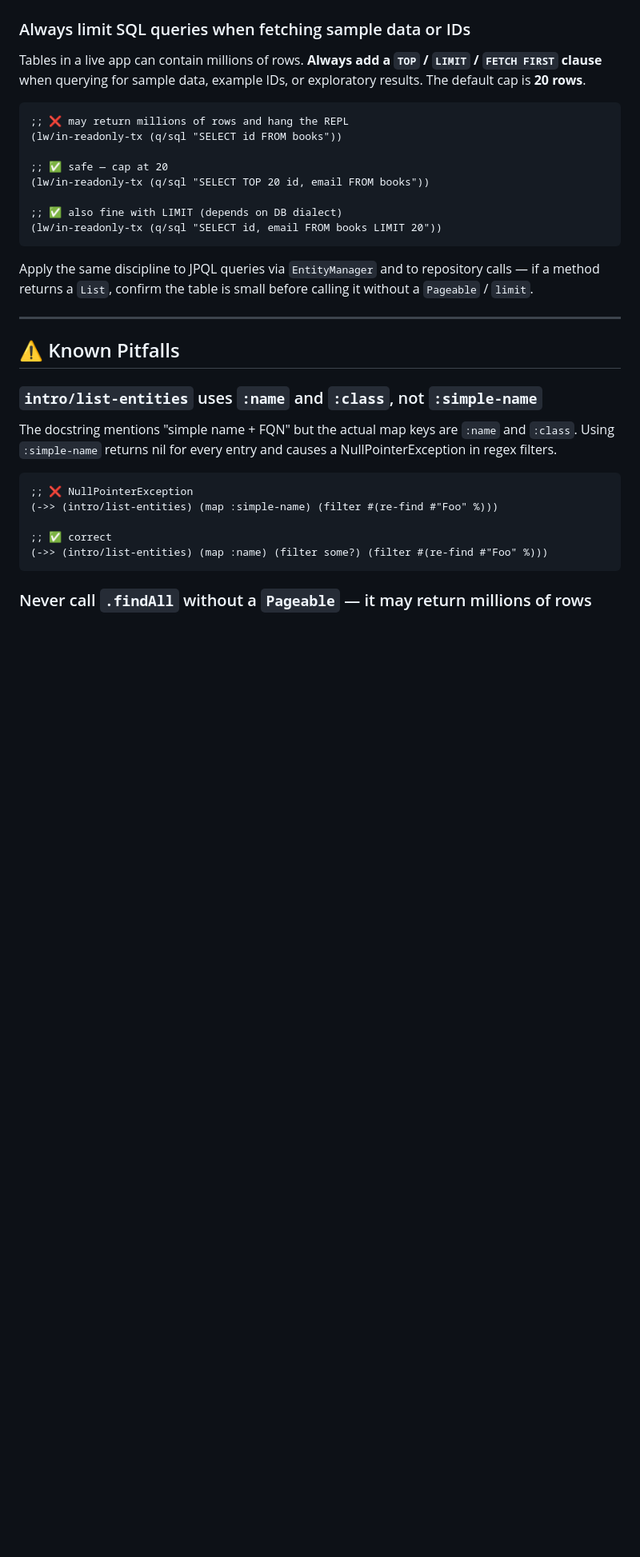
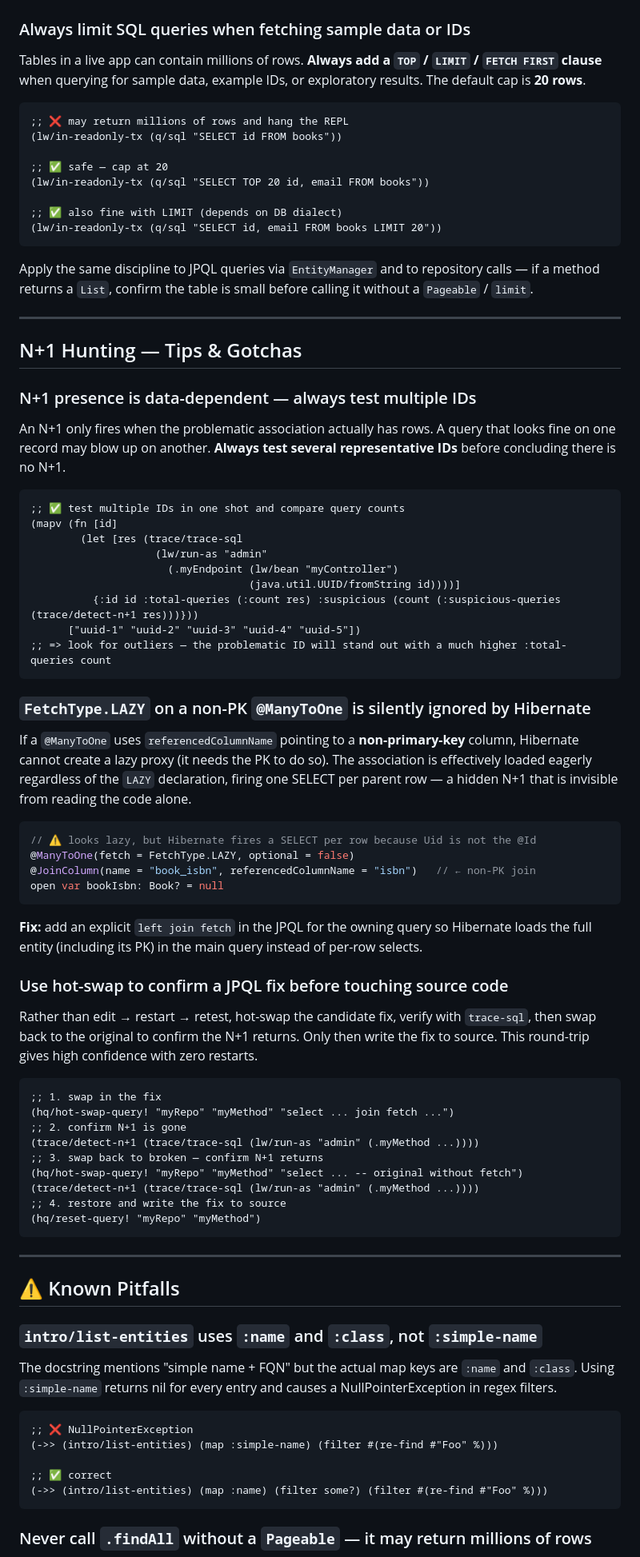
Before and after one commit to brdloush/livewire, a Markdown page: skills/livewire/SKILL.md, the part around the change. Shown at 80% size. Drawn GitHub-style; blank space fills up the shorter version.

Commit message:
docs: update SKILL.md — hot-swap proven as game-changer in real N+1 diagnosis
Hot-swap + detect-n+1 combo was used to diagnose a non-trivial N+1 reported
by Sentry: the issue wasn't immediately visible (required trying multiple
questionnaire IDs), the agent fixed the JPQL, hot-swapped it live, re-ran
detect-n+1, and confirmed the N+1 was gone — all without a restart.

Also documents the three-layer hot-swap mechanism required for Spring Data
JPA 4.x / Hibernate 7 (DeclaredQueries$JpqlQuery.jpql + Lazy cache reset +
Hibernate interpretation cache clear).

🤖 Generated with [eca](https://eca.dev)

Co-Authored-By: eca <noreply@eca.dev>

````diff
--- a/skills/livewire/SKILL.md
+++ b/skills/livewire/SKILL.md
@@ -218,6 +218,60 @@ if a method returns a `List`, confirm the table is small before calling it witho
 
 ---
 
+## N+1 Hunting — Tips & Gotchas
+
+### N+1 presence is data-dependent — always test multiple IDs
+An N+1 only fires when the problematic association actually has rows. A query that looks
+fine on one record may blow up on another. **Always test several representative IDs**
+before concluding there is no N+1.
+
+```clojure
+;; ✅ test multiple IDs in one shot and compare query counts
+(mapv (fn [id]
+        (let [res (trace/trace-sql
+                    (lw/run-as "admin"
+                      (.myEndpoint (lw/bean "myController")
+                                   (java.util.UUID/fromString id))))]
+          {:id id :total-queries (:count res) :suspicious (count (:suspicious-queries (trace/detect-n+1 res)))}))
+      ["uuid-1" "uuid-2" "uuid-3" "uuid-4" "uuid-5"])
+;; => look for outliers — the problematic ID will stand out with a much higher :total-queries count
+```
+
+### `FetchType.LAZY` on a non-PK `@ManyToOne` is silently ignored by Hibernate
+If a `@ManyToOne` uses `referencedColumnName` pointing to a **non-primary-key** column,
+Hibernate cannot create a lazy proxy (it needs the PK to do so). The association is
+effectively loaded eagerly regardless of the `LAZY` declaration, firing one SELECT per
+parent row — a hidden N+1 that is invisible from reading the code alone.
+
+```kotlin
+// ⚠️ looks lazy, but Hibernate fires a SELECT per row because Uid is not the @Id
+@ManyToOne(fetch = FetchType.LAZY, optional = false)
+@JoinColumn(name = "book_isbn", referencedColumnName = "isbn")   // ← non-PK join
+open var bookIsbn: Book? = null
+```
+
+**Fix:** add an explicit `left join fetch` in the JPQL for the owning query so Hibernate
+loads the full entity (including its PK) in the main query instead of per-row selects.
+
+### Use hot-swap to confirm a JPQL fix before touching source code
+Rather than edit → restart → retest, hot-swap the candidate fix, verify with `trace-sql`,
+then swap back to the original to confirm the N+1 returns. Only then write the fix to
+source. This round-trip gives high confidence with zero restarts.
+
+```clojure
+;; 1. swap in the fix
+(hq/hot-swap-query! "myRepo" "myMethod" "select ... join fetch ...")
+;; 2. confirm N+1 is gone
+(trace/detect-n+1 (trace/trace-sql (lw/run-as "admin" (.myMethod ...))))
+;; 3. swap back to broken — confirm N+1 returns
+(hq/hot-swap-query! "myRepo" "myMethod" "select ... -- original without fetch")
+(trace/detect-n+1 (trace/trace-sql (lw/run-as "admin" (.myMethod ...))))
+;; 4. restore and write the fix to source
+(hq/reset-query! "myRepo" "myMethod")
+```
+
+---
+
 ## ⚠️ Known Pitfalls
 
 ### `intro/list-entities` uses `:name` and `:class`, not `:simple-name`
````
